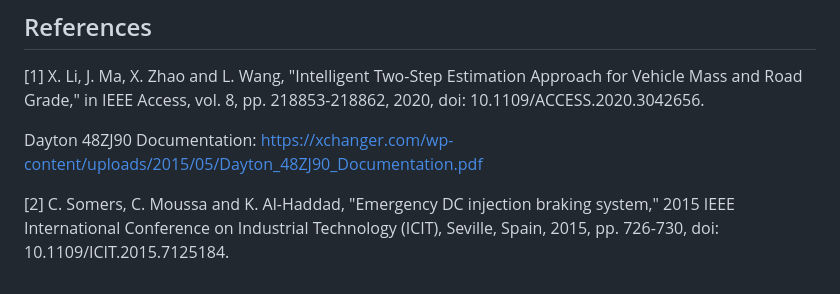
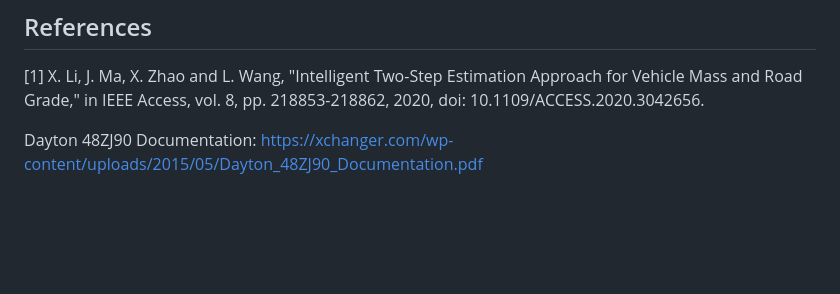
Before and after one commit to Dylan2432/S24_Team3_EV_Motorcycle_Chassis_Dynamometer, a Markdown page: Documentation/Signoffs/Road Grade Simulation.md, the part around the change. Rendered like a GitHub page; blank space fills up the shorter version.

```diff
--- a/Documentation/Signoffs/Road Grade Simulation.md
+++ b/Documentation/Signoffs/Road Grade Simulation.md
@@ -37,5 +37,3 @@ Approach for Vehicle Mass and Road Grade," in IEEE Access, vol. 8,
 pp. 218853-218862, 2020, doi: 10.1109/ACCESS.2020.3042656.
 
 Dayton 48ZJ90 Documentation: https://xchanger.com/wp-content/uploads/2015/05/Dayton_48ZJ90_Documentation.pdf
-
-[2] C. Somers, C. Moussa and K. Al-Haddad, "Emergency DC injection braking system," 2015 IEEE International Conference on Industrial Technology (ICIT), Seville, Spain, 2015, pp. 726-730, doi: 10.1109/ICIT.2015.7125184.
```
